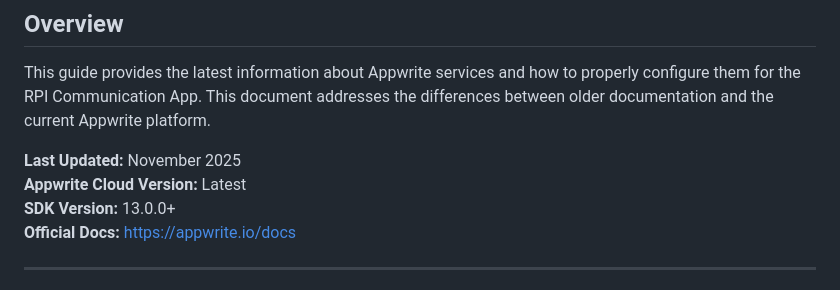
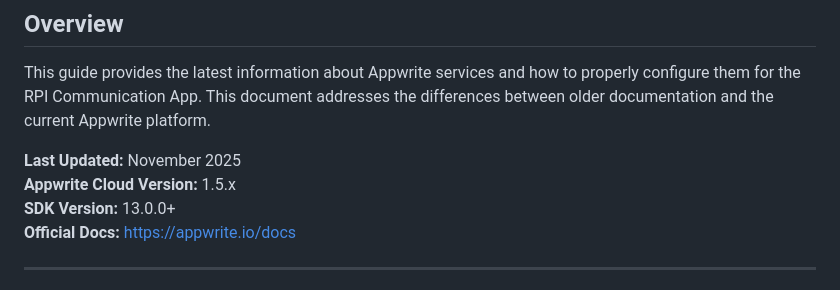
Before and after one commit to mufthakherul/college-communication-app, a Markdown page: APPWRITE_UPDATED_GUIDE.md, the part around the change. Rendered like a GitHub page.

```diff
--- a/APPWRITE_UPDATED_GUIDE.md
+++ b/APPWRITE_UPDATED_GUIDE.md
@@ -5,7 +5,7 @@
 This guide provides the latest information about Appwrite services and how to properly configure them for the RPI Communication App. This document addresses the differences between older documentation and the current Appwrite platform.
 
 **Last Updated:** November 2025
-**Appwrite Cloud Version:** Latest
+**Appwrite Cloud Version:** 1.5.x
 **SDK Version:** 13.0.0+
 **Official Docs:** https://appwrite.io/docs
 
```
Also changed, not shown: APPWRITE_CONFIGURATION_CHECKLIST.md (+7 -7 lines), APPWRITE_DATABASE_QUICKSTART.md (+5 -5 lines).
